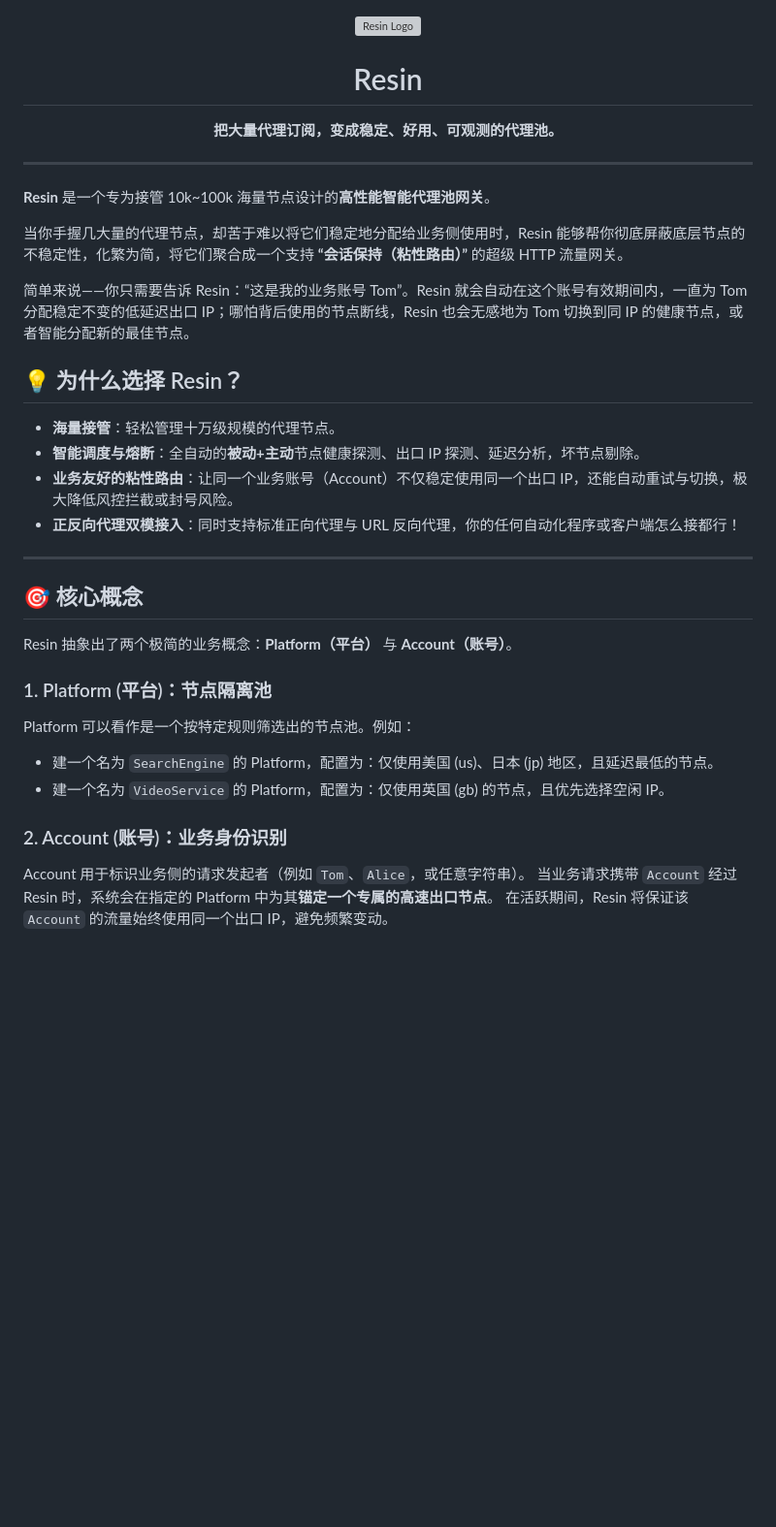
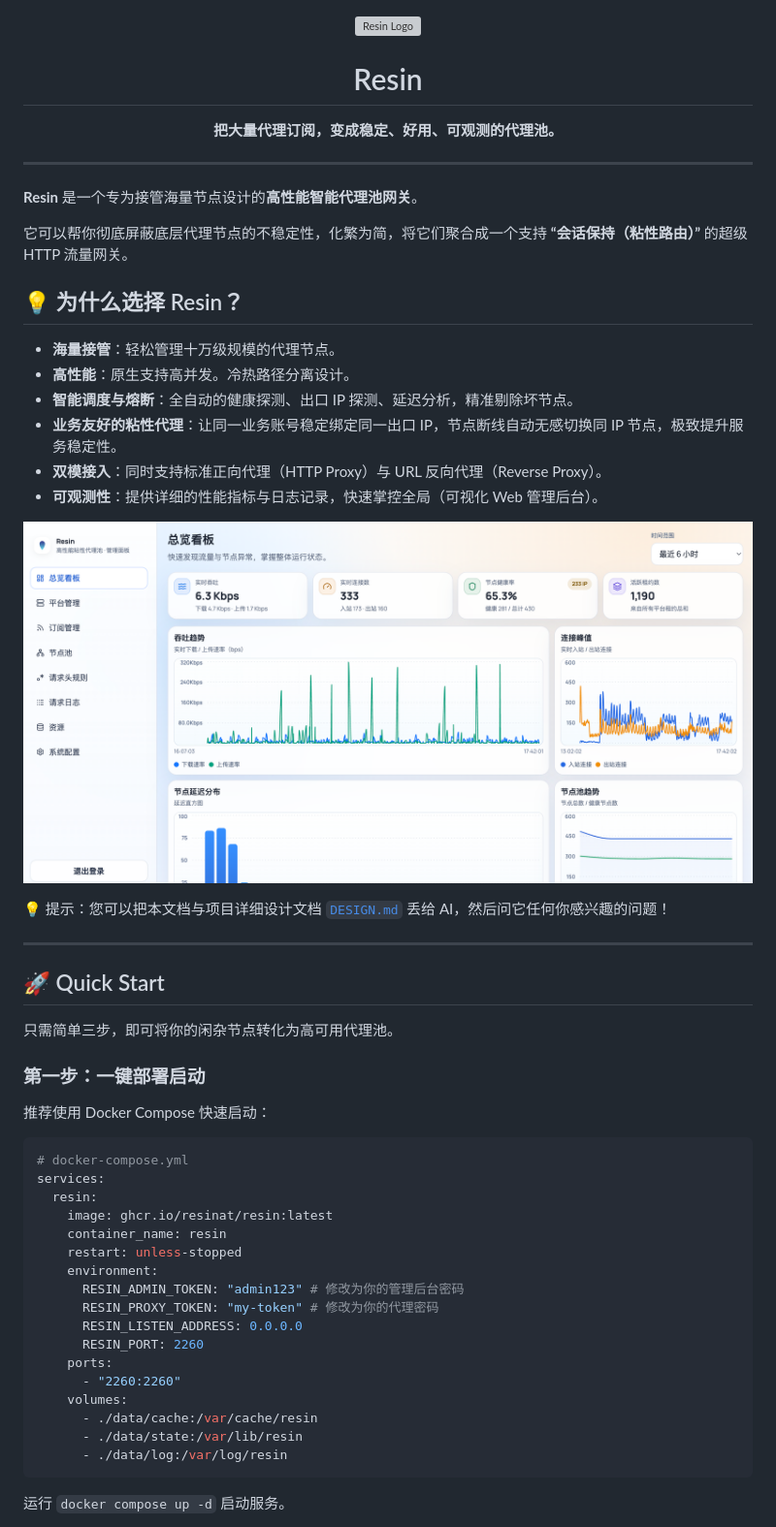
Before and after one commit to latashfeshan/Resin, a Markdown page: README.md, the part around one of its changes. Shown at 97% size. Rendered like a GitHub page; pictures changed too: doc/images/dashboard.png (added); blank space fills up the shorter version; grey boxes are pictures that could not be loaded.

````diff
--- a/README.md
+++ b/README.md
@@ -1,2 +1 @@
-
 <div align="center">
@@ -7,32 +6,54 @@
 
 ---
 
-**Resin** 是一个专为接管 10k~100k 海量节点设计的**高性能智能代理池网关**。
+**Resin** 是一个专为接管海量节点设计的**高性能智能代理池网关**。
 
-当你手握几大量的代理节点，却苦于难以将它们稳定地分配给业务侧使用时，Resin 能够帮你彻底屏蔽底层节点的不稳定性，化繁为简，将它们聚合成一个支持 **“会话保持（粘性路由）”** 的超级 HTTP 流量网关。
-
-简单来说——你只需要告诉 Resin：“这是我的业务账号 Tom”。Resin 就会自动在这个账号有效期间内，一直为 Tom 分配稳定不变的低延迟出口 IP；哪怕背后使用的节点断线，Resin 也会无感地为 Tom 切换到同 IP 的健康节点，或者智能分配新的最佳节点。
-
+它可以帮你彻底屏蔽底层代理节点的不稳定性，化繁为简，将它们聚合成一个支持 **“会话保持（粘性路由）”** 的超级 HTTP 流量网关。
 
 ## 💡 为什么选择 Resin？
 
 - **海量接管**：轻松管理十万级规模的代理节点。
-- **智能调度与熔断**：全自动的**被动+主动**节点健康探测、出口 IP 探测、延迟分析，坏节点剔除。
-- **业务友好的粘性路由**：让同一个业务账号（Account）不仅稳定使用同一个出口 IP，还能自动重试与切换，极大降低风控拦截或封号风险。
-- **正反向代理双模接入**：同时支持标准正向代理与 URL 反向代理，你的任何自动化程序或客户端怎么接都行！
+- **高性能**：原生支持高并发。冷热路径分离设计。
+- **智能调度与熔断**：全自动的健康探测、出口 IP 探测、延迟分析，精准剔除坏节点。
+- **业务友好的粘性代理**：让同一业务账号稳定绑定同一出口 IP，节点断线自动无感切换同 IP 节点，极致提升服务稳定性。
+- **双模接入**：同时支持标准正向代理（HTTP Proxy）与 URL 反向代理（Reverse Proxy）。
+- **可观测性**：提供详细的性能指标与日志记录，快速掌控全局（可视化 Web 管理后台）。
+
+![](doc/images/dashboard.png)
+
+<div style="background-color: #edf7f2ff; padding: 15px; border-radius: 8px; border-left: 5px solid #539169ff; margin: 20px 0;">
+  <span style="font-size: 1.1em; font-weight: bold; color: #24292e;">
+    💡 提示：您可以把本文档与项目详细设计文档 <a href="DESIGN.md"><code>DESIGN.md</code></a> 丢给 AI，然后问它任何你感兴趣的问题！
+  </span>
+</div>
 
 ---
 
-## 🎯 核心概念
+## 🚀 Quick Start
 
-Resin 抽象出了两个极简的业务概念：**Platform（平台）** 与 **Account（账号）**。
+只需简单三步，即可将你的闲杂节点转化为高可用代理池。
 
-### 1. Platform (平台)：节点隔离池
-Platform 可以看作是一个按特定规则筛选出的节点池。例如：
-- 建一个名为 `SearchEngine` 的 Platform，配置为：仅使用美国 (us)、日本 (jp) 地区，且延迟最低的节点。
-- 建一个名为 `VideoService` 的 Platform，配置为：仅使用英国 (gb) 的节点，且优先选择空闲 IP。
+### 第一步：一键部署启动
+推荐使用 Docker Compose 快速启动：
 
-### 2. Account (账号)：业务身份识别
-Account 用于标识业务侧的请求发起者（例如 `Tom`、`Alice`，或任意字符串）。
-当业务请求携带 `Account` 经过 Resin 时，系统会在指定的 Platform 中为其**锚定一个专属的高速出口节点**。
-在活跃期间，Resin 将保证该 `Account` 的流量始终使用同一个出口 IP，避免频繁变动。
+```yaml
+# docker-compose.yml
+services:
+  resin:
+    image: ghcr.io/resinat/resin:latest
+    container_name: resin
+    restart: unless-stopped
+    environment:
+      RESIN_ADMIN_TOKEN: "admin123" # 修改为你的管理后台密码
+      RESIN_PROXY_TOKEN: "my-token" # 修改为你的代理密码
+      RESIN_LISTEN_ADDRESS: 0.0.0.0
+      RESIN_PORT: 2260
+    ports:
+      - "2260:2260"
+    volumes:
+      - ./data/cache:/var/cache/resin
+      - ./data/state:/var/lib/resin
+      - ./data/log:/var/log/resin
+```
+运行 `docker compose up -d` 启动服务。
+
````
Also changed, not shown: other parts of README.md (+153 -99 lines), DESIGN.md (+8 -8 lines), doc/integration-prompt.md (added, +35 -0 lines), 3 other files.
